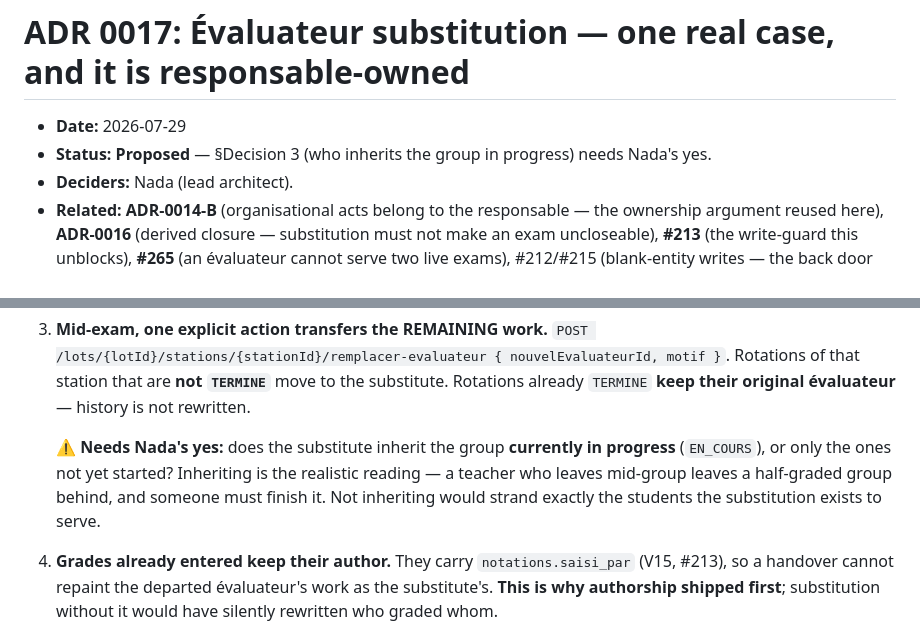
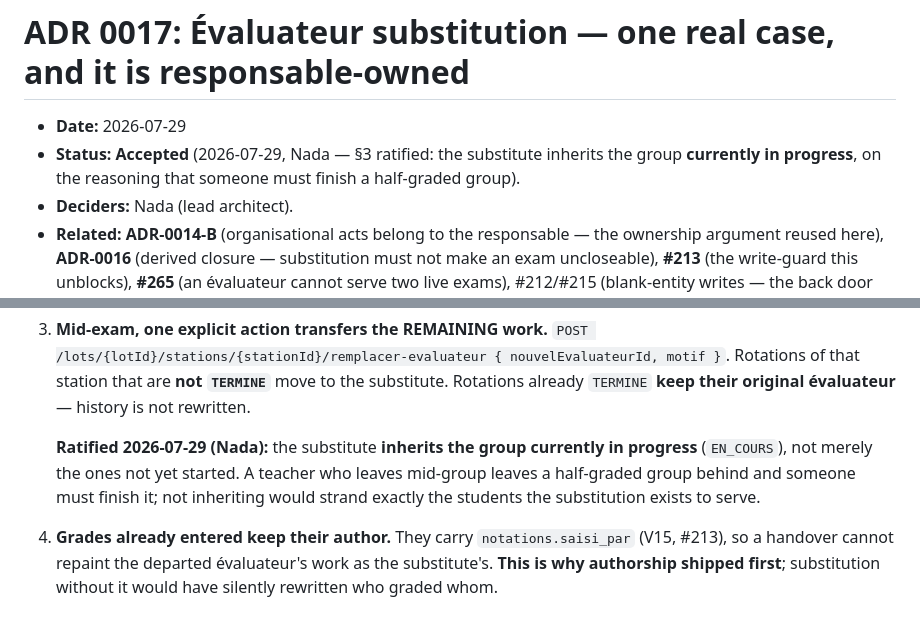
Before and after one commit to NADAEB21/epos-pfe, a Markdown page: docs/adr/0017-evaluateur-substitution.md, 2 parts joined by grey strips. Drawn GitHub-style.

Commit message:
docs(adr): ADR-0017 Accepted — le remplaçant hérite du groupe EN COURS
Ratifié par Nada le 2026-07-29. Le remplaçant reprend le groupe en cours, pas
seulement ceux qui n'ont pas commencé : quelqu'un doit finir un groupe à moitié
noté, et ne pas en hériter laisserait en plan exactement les étudiants que la
suppléance existe pour servir.

Co-Authored-By: Claude Opus 5 (1M context) <noreply@anthropic.com>

```diff
--- a/docs/adr/0017-evaluateur-substitution.md
+++ b/docs/adr/0017-evaluateur-substitution.md
@@ -1,7 +1,8 @@
 # ADR 0017: Évaluateur substitution — one real case, and it is responsable-owned
 
 - **Date:** 2026-07-29
-- **Status:** **Proposed** — §Decision 3 (who inherits the group in progress) needs Nada's yes.
+- **Status:** **Accepted** (2026-07-29, Nada — §3 ratified: the substitute inherits the group
+  **currently in progress**, on the reasoning that someone must finish a half-graded group).
 - **Deciders:** Nada (lead architect).
 - **Related:** **ADR-0014-B** (organisational acts belong to the responsable — the ownership
   argument reused here), **ADR-0016** (derived closure — substitution must not make an exam
@@ -75,10 +76,10 @@ in-app recovery. The guard and this ADR must land together.
    Rotations of that station that are **not `TERMINE`** move to the substitute. Rotations already
    `TERMINE` **keep their original évaluateur** — history is not rewritten.
 
-   ⚠️ **Needs Nada's yes:** does the substitute inherit the group **currently in progress**
-   (`EN_COURS`), or only the ones not yet started? Inheriting is the realistic reading — a teacher
-   who leaves mid-group leaves a half-graded group behind, and someone must finish it. Not
-   inheriting would strand exactly the students the substitution exists to serve.
+   **Ratified 2026-07-29 (Nada):** the substitute **inherits the group currently in progress**
+   (`EN_COURS`), not merely the ones not yet started. A teacher who leaves mid-group leaves a
+   half-graded group behind and someone must finish it; not inheriting would strand exactly the
+   students the substitution exists to serve.
 
 4. **Grades already entered keep their author.** They carry `notations.saisi_par` (V15, #213), so a
    handover cannot repaint the departed évaluateur's work as the substitute's. **This is why
```
